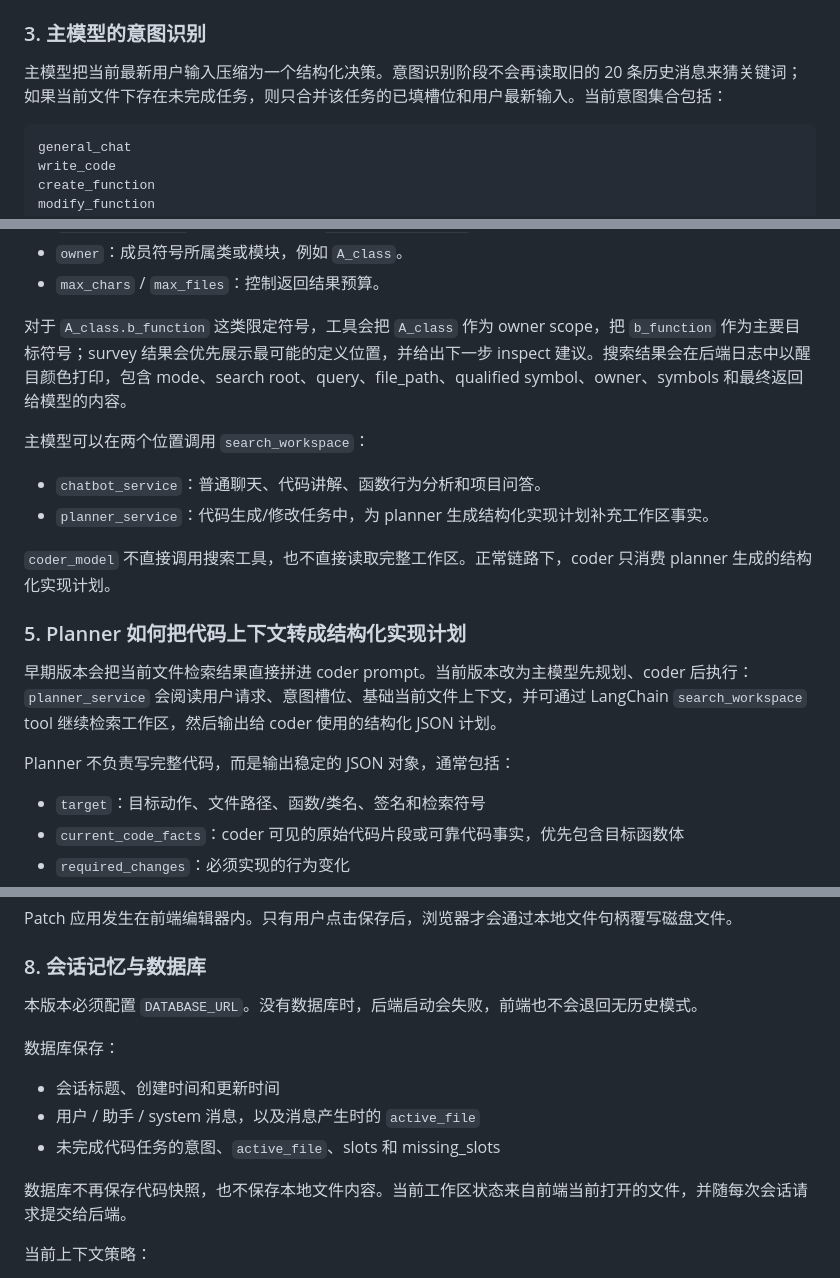
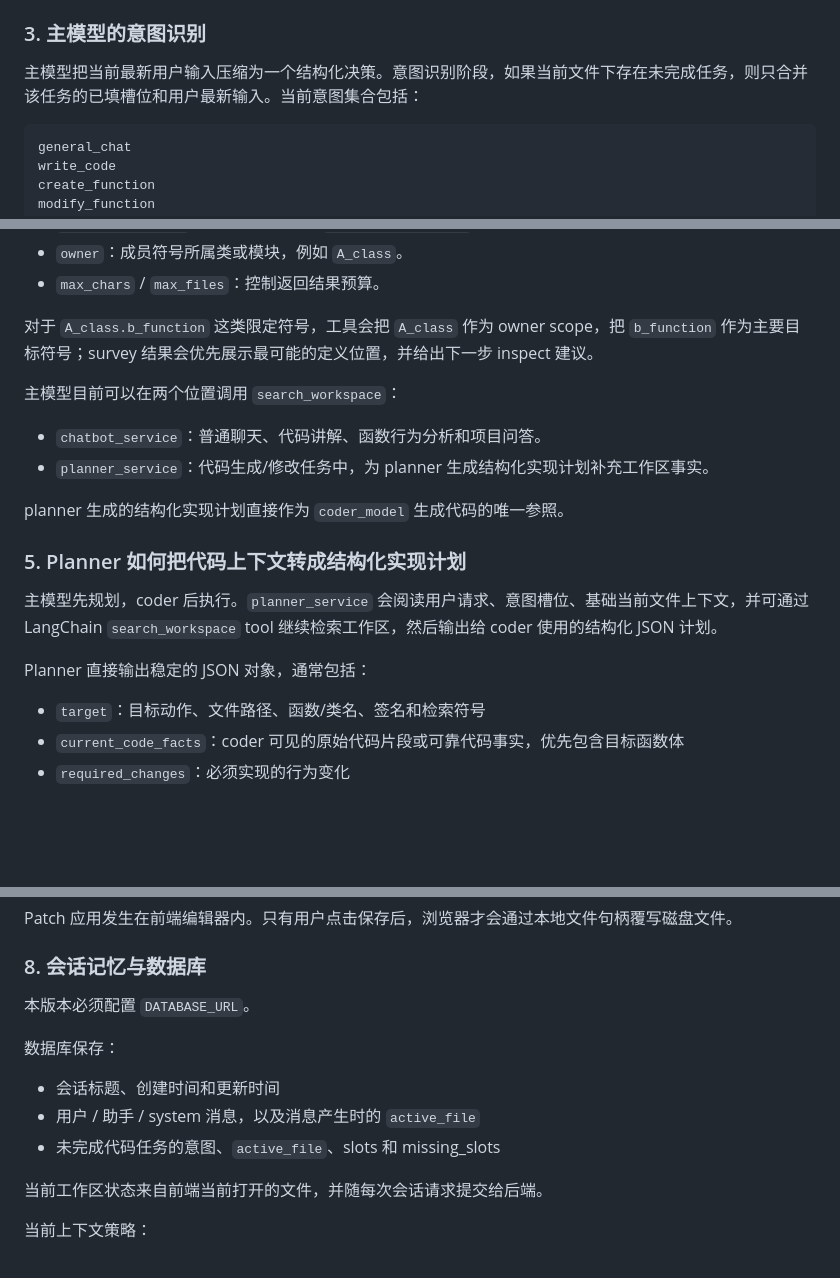
Before and after one commit to iiicellled/Clean-Code-Agent, a Markdown page: README.md, 3 parts joined by grey strips. GitHub-like rendering; blank space fills up the shorter version.

````diff
--- a/README.md
+++ b/README.md
@@ -107,7 +107,7 @@ flowchart TD
 
 ### 3. 主模型的意图识别
 
-主模型把当前最新用户输入压缩为一个结构化决策。意图识别阶段不会再读取旧的 20 条历史消息来猜关键词；如果当前文件下存在未完成任务，则只合并该任务的已填槽位和用户最新输入。当前意图集合包括：
+主模型把当前最新用户输入压缩为一个结构化决策。意图识别阶段，如果当前文件下存在未完成任务，则只合并该任务的已填槽位和用户最新输入。当前意图集合包括：
 
 ```text
 general_chat
@@ -185,20 +185,20 @@ unknown
 - `owner`：成员符号所属类或模块，例如 `A_class`。
 - `max_chars` / `max_files`：控制返回结果预算。
 
-对于 `A_class.b_function` 这类限定符号，工具会把 `A_class` 作为 owner scope，把 `b_function` 作为主要目标符号；survey 结果会优先展示最可能的定义位置，并给出下一步 inspect 建议。搜索结果会在后端日志中以醒目颜色打印，包含 mode、search root、query、file_path、qualified symbol、owner、symbols 和最终返回给模型的内容。
+对于 `A_class.b_function` 这类限定符号，工具会把 `A_class` 作为 owner scope，把 `b_function` 作为主要目标符号；survey 结果会优先展示最可能的定义位置，并给出下一步 inspect 建议。
 
-主模型可以在两个位置调用 `search_workspace`：
+主模型目前可以在两个位置调用 `search_workspace`：
 
 - `chatbot_service`：普通聊天、代码讲解、函数行为分析和项目问答。
 - `planner_service`：代码生成/修改任务中，为 planner 生成结构化实现计划补充工作区事实。
 
-`coder_model` 不直接调用搜索工具，也不直接读取完整工作区。正常链路下，coder 只消费 planner 生成的结构化实现计划。
+planner 生成的结构化实现计划直接作为 `coder_model` 生成代码的唯一参照。
 
 ### 5. Planner 如何把代码上下文转成结构化实现计划
 
-早期版本会把当前文件检索结果直接拼进 coder prompt。当前版本改为主模型先规划、coder 后执行：`planner_service` 会阅读用户请求、意图槽位、基础当前文件上下文，并可通过 LangChain `search_workspace` tool 继续检索工作区，然后输出给 coder 使用的结构化 JSON 计划。
+主模型先规划，coder 后执行。`planner_service` 会阅读用户请求、意图槽位、基础当前文件上下文，并可通过 LangChain `search_workspace` tool 继续检索工作区，然后输出给 coder 使用的结构化 JSON 计划。
 
-Planner 不负责写完整代码，而是输出稳定的 JSON 对象，通常包括：
+Planner 直接输出稳定的 JSON 对象，通常包括：
 
 - `target`：目标动作、文件路径、函数/类名、签名和检索符号
 - `current_code_facts`：coder 可见的原始代码片段或可靠代码事实，优先包含目标函数体
@@ -245,7 +245,7 @@ Patch 应用发生在前端编辑器内。只有用户点击保存后，浏览
 
 ### 8. 会话记忆与数据库
 
-本版本必须配置 `DATABASE_URL`。没有数据库时，后端启动会失败，前端也不会退回无历史模式。
+本版本必须配置 `DATABASE_URL`。
 
 数据库保存：
 
@@ -253,7 +253,7 @@ Patch 应用发生在前端编辑器内。只有用户点击保存后，浏览
 - 用户 / 助手 / system 消息，以及消息产生时的 `active_file`
 - 未完成代码任务的意图、`active_file`、slots 和 missing_slots
 
-数据库不再保存代码快照，也不保存本地文件内容。当前工作区状态来自前端当前打开的文件，并随每次会话请求提交给后端。
+当前工作区状态来自前端当前打开的文件，并随每次会话请求提交给后端。
 
 当前上下文策略：
 
````
Also changed, not shown: other parts of README.md (+1 -1 lines).
